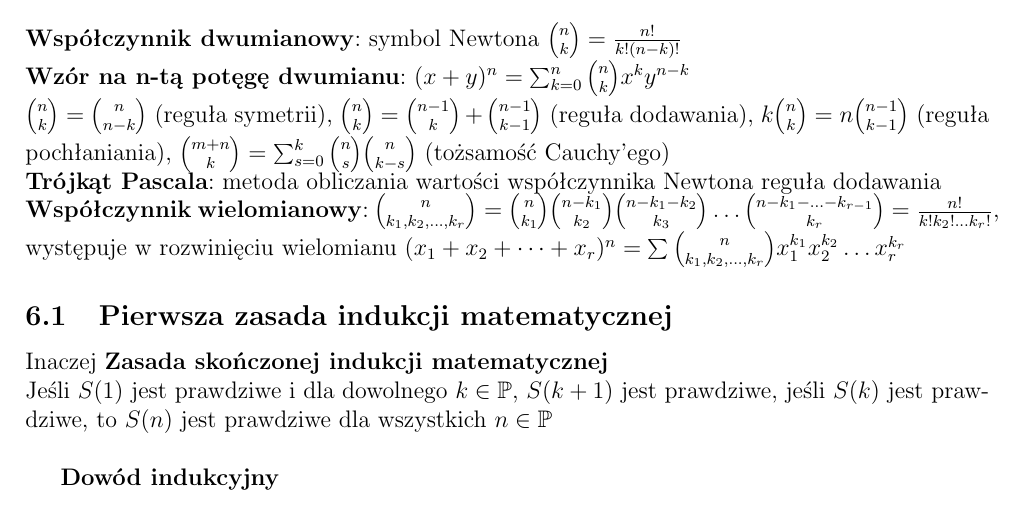
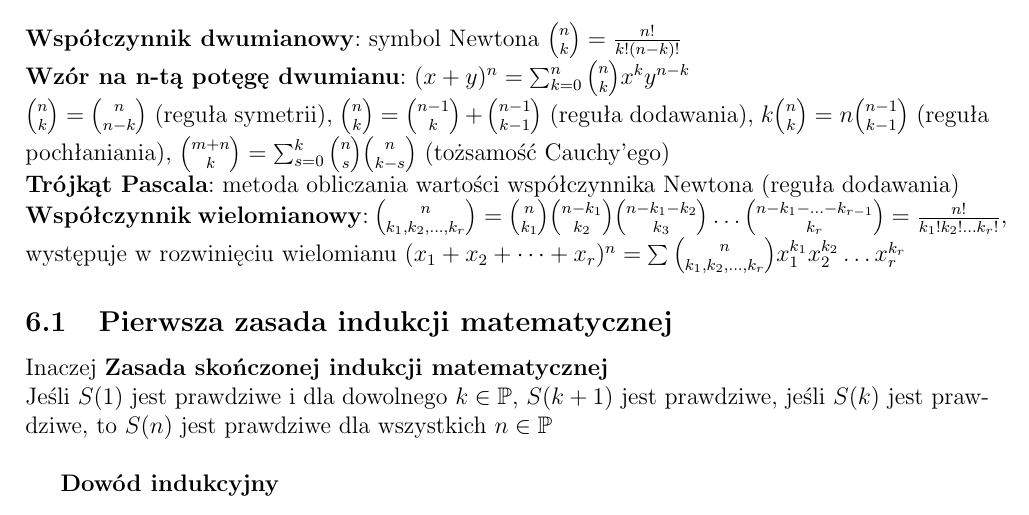
Before and after one commit to kasmar00/PUT-INF1-Notatki, a LaTeX paper (Dyskretna-kolokwium.tex): part of page 5 of 8, cut so that both start at the same text. Compiled offline with pdfLaTeX.

Commit message:
poprawka we współczynniku wielomianowym

```diff
--- a/Dyskretna-kolokwium.tex
+++ b/Dyskretna-kolokwium.tex
@@ -151,8 +151,8 @@ ${{n}\choose{k}}={{n}\choose{n-k}}$ (reguła symetrii),
 ${{n}\choose{k}}={{n-1}\choose{k}}+{{n-1}\choose{k-1}}$ (reguła dodawania),
 $k{{n}\choose{k}}=n{{n-1}\choose{k-1}}$ (reguła pochłaniania),
 ${{m+n}\choose{k}}=\sum_{s=0}^k {{n}\choose{s}}{{n}\choose{k-s}}$ (tożsamość Cauchy'ego) \\
-\textbf{Trójkąt Pascala}: metoda obliczania wartości współczynnika Newtona {reguła dodawania}\\
-\textbf{Współczynnik wielomianowy}: ${{n}\choose{k_1, k_2, \dots ,k_r}}={{n}\choose{k_1}}{{n-k_1}\choose{k_2}}{{n-k_1-k_2}\choose{k_3}}\dots {{n-k_1-\hdots -k_{r-1}}\choose{k_r}}=\frac{n!}{k!k_2!\dots k_r!}$, występuje w rozwinięciu wielomianu $(x_1+x_2+\dots +x_r)^n=\sum {{n}\choose{k_1, k_2, \dots ,k_r}}x_1^{k_1}x_2^{k_2}\dots x_ r^{k_r}$
+\textbf{Trójkąt Pascala}: metoda obliczania wartości współczynnika Newtona (reguła dodawania)\\
+\textbf{Współczynnik wielomianowy}: ${{n}\choose{k_1, k_2, \dots ,k_r}}={{n}\choose{k_1}}{{n-k_1}\choose{k_2}}{{n-k_1-k_2}\choose{k_3}}\dots {{n-k_1-\hdots -k_{r-1}}\choose{k_r}}=\frac{n!}{k_1!k_2!\dots k_r!}$, występuje w rozwinięciu wielomianu $(x_1+x_2+\dots +x_r)^n=\sum {{n}\choose{k_1, k_2, \dots ,k_r}}x_1^{k_1}x_2^{k_2}\dots x_ r^{k_r}$
 \subsection{Pierwsza zasada indukcji matematycznej}
 Inaczej \textbf{Zasada skończonej indukcji matematycznej} \\
 Jeśli $S(1)$ jest prawdziwe i dla dowolnego $k \in \mathbb{P}$, $S(k+1)$ jest prawdziwe, jeśli $S(k)$ jest prawdziwe, to $S(n)$ jest prawdziwe dla wszystkich $n \in \mathbb{P}$ \\ %formalny zapis u Sterny na wykładzie
```
